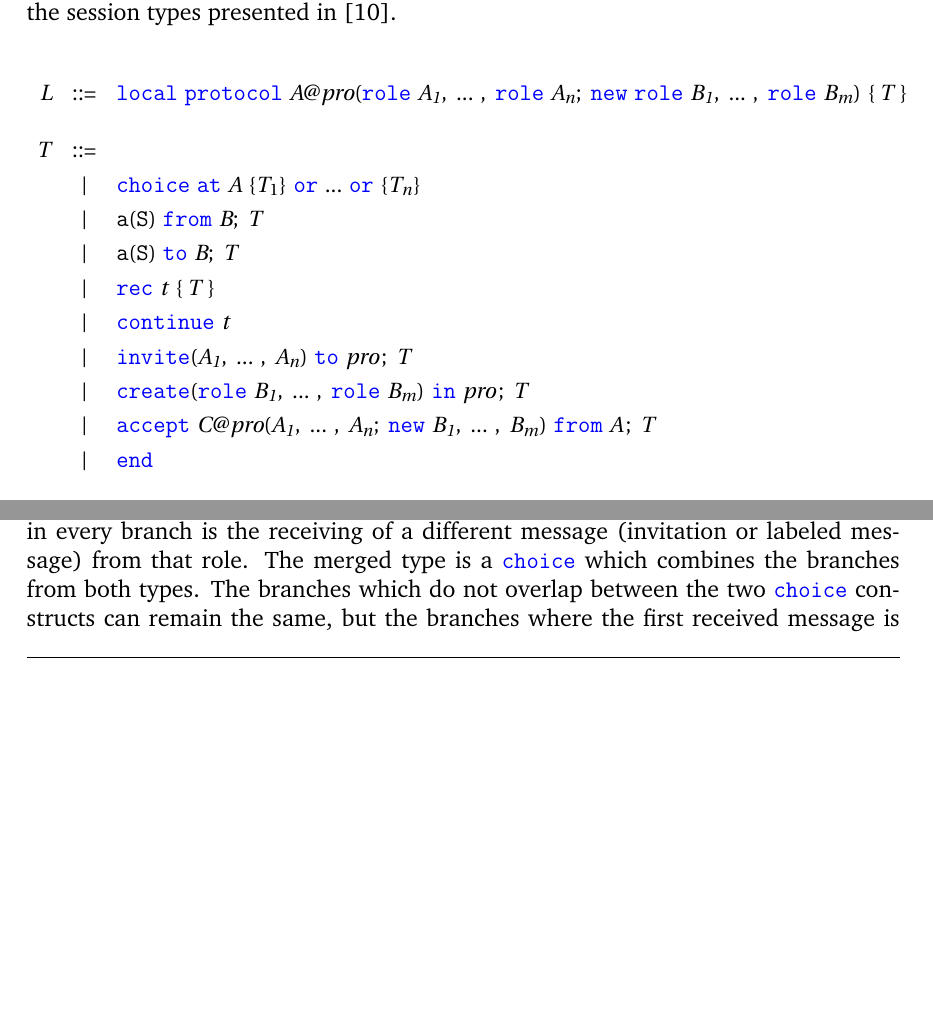
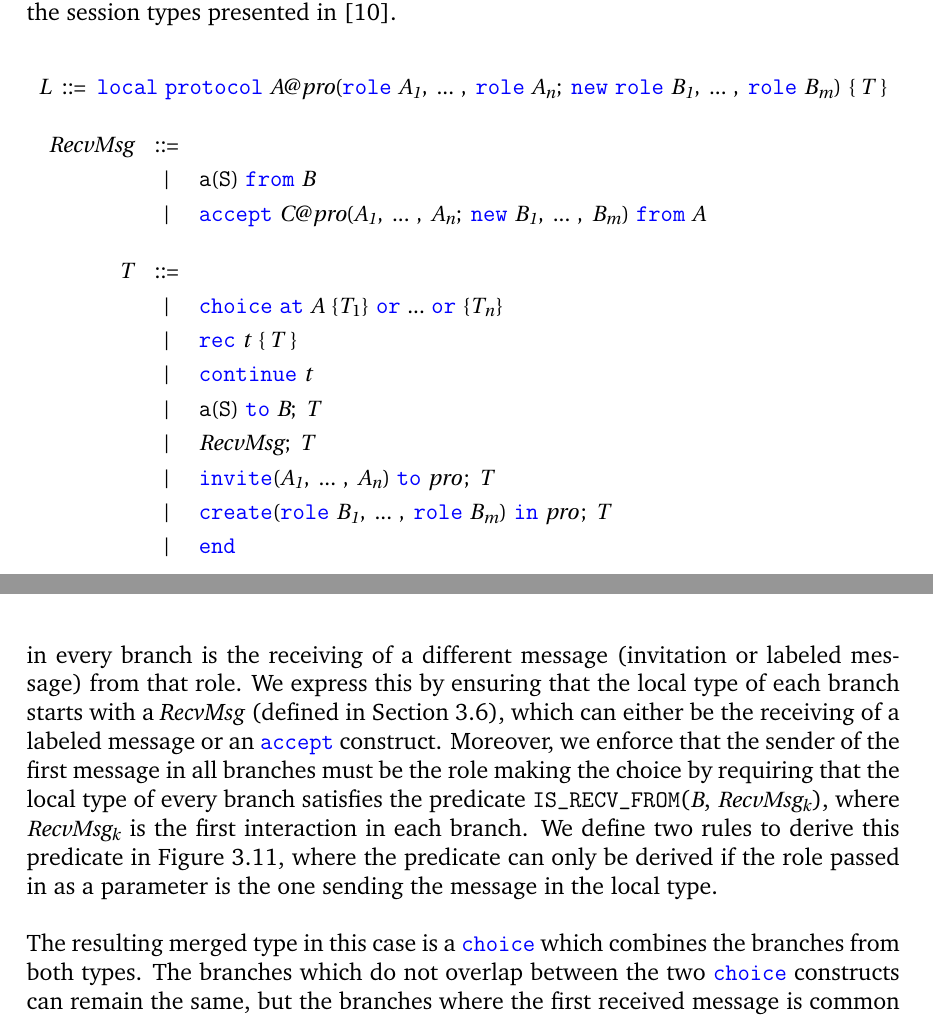
Before and after one commit to becharrens/FinalReport, a LaTeX thesis (main.tex): two parts of pages 32 and 37 of 48 before the commit and two parts of pages 32 and 38 of 48 after it, joined at a grey line, cut so that both start at the same text, the shorter picture padded with empty space. Compiled offline with pdfLaTeX.

Commit message:
Define rules for merge with predicates

```diff
--- a/main.tex
+++ b/main.tex
@@ -878,26 +878,60 @@ After extending the syntax for Scribble global protocols we also had to modify t
 % \end{figure}
 
 \begin{figure}[h!]
-    \centering
+    \begin{center}
+        \begin{tabular}{l}
+            $\mathit{L}\ ::=\ \scrlocal\ \protocol\ \mathit{A@pro}(\rolessig{A}{n};\ \scrnew\ \rolessig{B}{m})\ \{\;T\;\}$ \\\\
             \begin{math}
                 \begin{array}{rcl}
-            \mathit{L} & ::= & \scrlocal\ \protocol\ \mathit{A@pro}(\rolessig{A}{n};\ \scrnew\ \rolessig{B}{m})\ \{\;T\;\} \\\\
-            % G & ::= & \texttt{end} & \white &
+                    \mathit{RecvMsg} & ::= & \\[2.75pt]
+                     & | & \messageFromL{a}{S}{B}\\[2.75pt]
+                     & | & \acceptL{C@pro}{A}{B}{A}\\\\
+
                     \mathit{T} & ::= &\\[2.75pt]
                       &   | & \choice\ \at\ \mathit{A}\ \{T_1\}\ \scror\ ...\ \scror\ \{T_n\} \\[2.75pt]
-              &   | & \scrmessage{a}{S}\ \from\ \mathit{B};\ \mathit{T} \\[2.75pt]
-              &   | & \scrmessage{a}{S}\ \scrto\ \mathit{B};\ \mathit{T} \\[2.75pt]
                       &   | & \rec\ \mathit{t}\ \{\;T\;\} \\[2.75pt]
                       &   | &  \continue\ \mathit{t} \\[2.75pt]
+                      &   | & \scrmessage{a}{S}\ \scrto\ \mathit{B};\ \mathit{T} \\[2.75pt]
+                    %   &   | & \scrmessage{a}{S}\ \from\ \mathit{B};\ \mathit{T} \\[2.75pt]
+                      &   | & \mathit{RecvMsg};\ \mathit{T}\\[2.75pt]
                       &   | & \invite(\roles{A}{n})\ \scrto\ \mathit{pro}\,;\ \mathit{T} \\[2.75pt]
                       &   | & \create(\rolessig{B}{m})\ \scrin\ \mathit{pro}\,;\ \mathit{T}\\[2.75pt]
-              &   | & \accept\ \mathit{C@pro}(\roles{A}{n};\ \scrnew\ \roles{B}{m})\ \from\ \mathit{A}\,;\ \mathit{T}\\[2.75pt]
+                    %   &   | & \accept\ \mathit{C@pro}(\roles{A}{n};\ \scrnew\ \roles{B}{m})\ \from\ \mathit{A}\,;\ \mathit{T}\\[2.75pt]
                     &   | & \scrend \\[2.75pt]
                 \end{array}
             \end{math}
+        \end{tabular}
+    \end{center}
     \caption{Syntax of Scribble local protocols extended with invitations}
     \label{scr-local-protocols-syntax}
 \end{figure}
+
+% \begin{figure}[h!]
+%     \centering
+%     \begin{math}
+%         \begin{array}{rcl}
+%             \mathit{L} & ::= & \scrlocal\ \protocol\ \mathit{A@pro}(\rolessig{A}{n};\ \scrnew\ \rolessig{B}{m})\ \{\;T\;\} \\\\
+%             % G & ::= & \texttt{end} & \white &
+
+%             \mathit{RecvMsg} & ::= & \\[2.75pt]
+%              & | & \messageFromL{a}{S}{B}\\[2.75pt]
+%              & | & \acceptL{C@pro}{A}{B}{A}\\\\
+
+%             \mathit{T} & ::= &\\[2.75pt]
+%               &   | & \choice\ \at\ \mathit{A}\ \{T_1\}\ \scror\ ...\ \scror\ \{T_n\} \\[2.75pt]
+%               &   | & \scrmessage{a}{S}\ \from\ \mathit{B};\ \mathit{T} \\[2.75pt]
+%               &   | & \scrmessage{a}{S}\ \scrto\ \mathit{B};\ \mathit{T} \\[2.75pt]
+%               &   | & \rec\ \mathit{t}\ \{\;T\;\} \\[2.75pt]
+%               &   | &  \continue\ \mathit{t} \\[2.75pt]
+%               &   | & \invite(\roles{A}{n})\ \scrto\ \mathit{pro}\,;\ \mathit{T} \\[2.75pt]
+%               &   | & \create(\rolessig{B}{m})\ \scrin\ \mathit{pro}\,;\ \mathit{T}\\[2.75pt]
+%               &   | & \accept\ \mathit{C@pro}(\roles{A}{n};\ \scrnew\ \roles{B}{m})\ \from\ \mathit{A}\,;\ \mathit{T}\\[2.75pt]
+%               &   | & \scrend \\[2.75pt]
+%         \end{array}
+%     \end{math}
+%     \caption{Syntax of Scribble local protocols extended with invitations}
+%     \label{scr-local-protocols-syntax}
+% \end{figure}
 
 Our proposed extensions to the syntax of Scribble local protocols are shown in Figure \ref{scr-local-protocols-syntax}, and some examples of local protocols, which correspond to the projections of the protocols in Figure \ref{scribble-nested-global}, are can be seen in Figure \ref{scribble-nested-local}. We have kept all the original Scribble constructs and added three new ones for sending invitations, accepting invitations and for initializing dynamic roles:
 
@@ -1214,7 +1274,9 @@ We extend the definition of projection for $\choice$ for the case where the proj
     \label{fullmerge}
 \end{figure}
 
-Two local types can always be merged if they are the same type. Two $\choice$ constructs can be merged if the same role is making the choice, and the first interaction in every branch is the receiving of a different message (invitation or labeled message) from that role. The merged type is a $\choice$ which combines the branches from both types. The branches which do not overlap between the two $\choice$ constructs can remain the same, but the branches where the first received message is common to both of them must be recursively merged to produce a new type. To reduce the number of cases to consider in the definition of the merge operator we implicitly use the equivalence between a $\choice$ with a single branch and the interactions of that branch without the $\choice$: $\choice\ \at\ R\ \{T\}\ \equiv\ T$.\\
+Two local types can always be merged if they are the same type. Two $\choice$ constructs can be merged if the same role is making the choice, and the first interaction in every branch is the receiving of a different message (invitation or labeled message) from that role. We express this by ensuring that the local type of each branch starts with a \textit{RecvMsg} (defined in Section \ref{scr-local-protocols-syntax}), which can either be the receiving of a labeled message or an $\accept$ construct. Moreover, we enforce that the sender of the first message in all branches must be the role making the choice by requiring that the local type of every branch satisfies the predicate \texttt{IS\_RECV\_FROM}($\mathit{B}$, $\mathit{RecvMsg_k}$), where $\mathit{RecvMsg_k}$ is the first interaction in each branch. We define two rules to derive this predicate in Figure \ref{scribble-choice-aux-predicates}, where the predicate can only be derived if the role passed in as a parameter is the one sending the message in the local type.\\
+
+The resulting merged type in this case is a $\choice$ which combines the branches from both types. The branches which do not overlap between the two $\choice$ constructs can remain the same, but the branches where the first received message is common to both of them must be recursively merged to produce a new type. To reduce the number of cases to consider in the definition of the merge operator we implicitly use the equivalence between a $\choice$ with a single branch and the interactions of that branch without the $\choice$: $\choice\ \at\ R\ \{T\}\ \equiv\ T$.\\
 
 % TODO: Find a better name
 \chapter{Code Generation}
```
Also changed, not shown: main.tex (36 more changed lines). Lines whose indentation alone changed are shown as unchanged.
